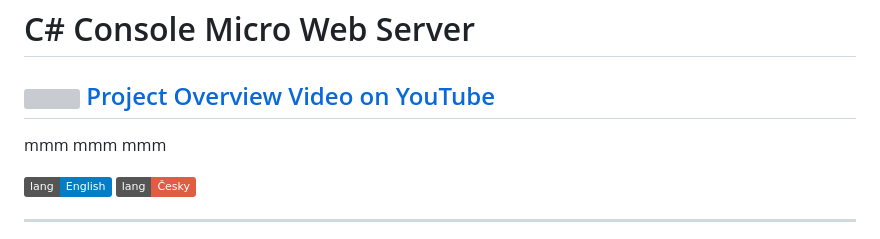
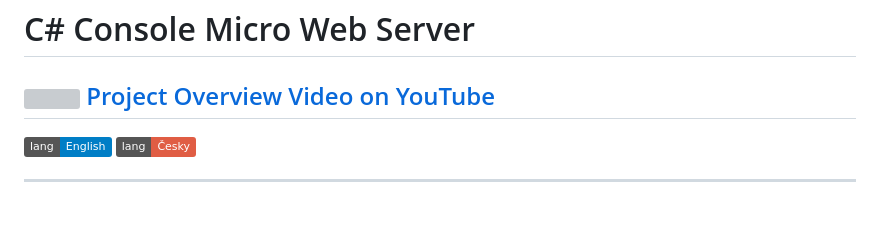
Before and after one commit to mareklonicek/c-_console_micro_web_server, a Markdown page: README.md, the part around the change. GitHub-like rendering; badges without logos; blank space fills up the shorter version; grey boxes are pictures that could not be loaded.

```diff
--- a/README.md
+++ b/README.md
@@ -4,9 +4,7 @@
 
 
 
-mmm
-mmm
-mmm
+
 
 
 
```
